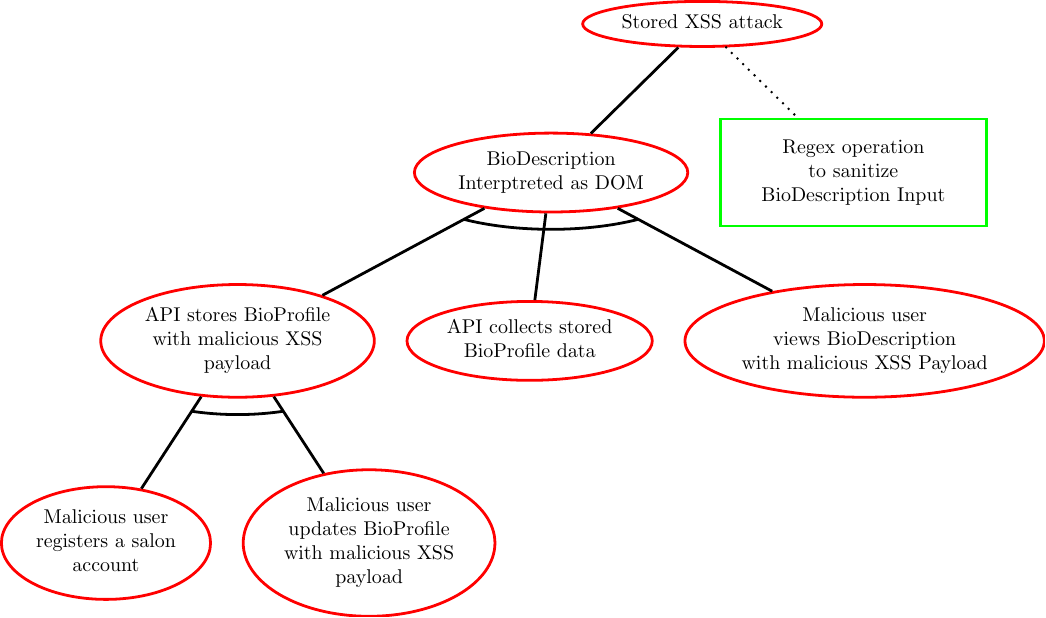
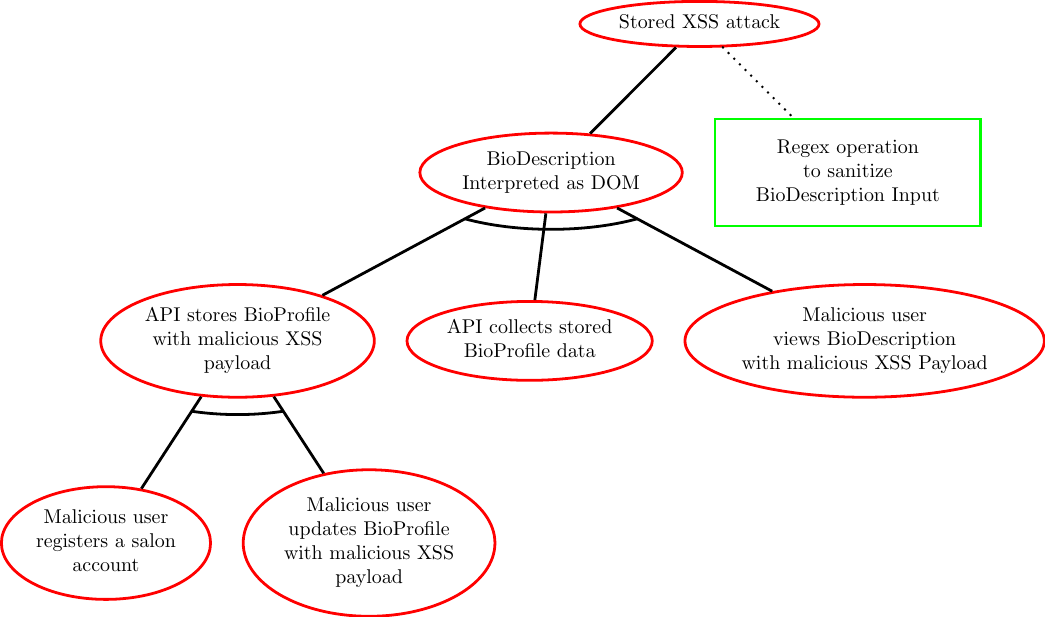
Before and after one commit to Egalaxykenya/IEICE-journal-paper-emeka, a LaTeX figure (Threat-Modelling/Stored_XSS_attack_.tex): the whole page. Compiled offline with pdfLaTeX.

Commit message:
update resources

```diff
--- a/Threat-Modelling/Stored_XSS_attack_.tex
+++ b/Threat-Modelling/Stored_XSS_attack_.tex
@@ -116,10 +116,9 @@
 }
 \begin{document}
 \begin{forest}
-[Stored XSS attack\\
-, proTree
+[Stored XSS attack, proTree
   [BioDescription\\
-Interptreted as DOM, proTree
+Interpreted as DOM, proTree
     [API stores BioProfile\\
 with malicious XSS\\
 payload
```
Also changed, not shown: Threat-Modelling/Stored_XSS_attack_.pdf, 1 other file.
